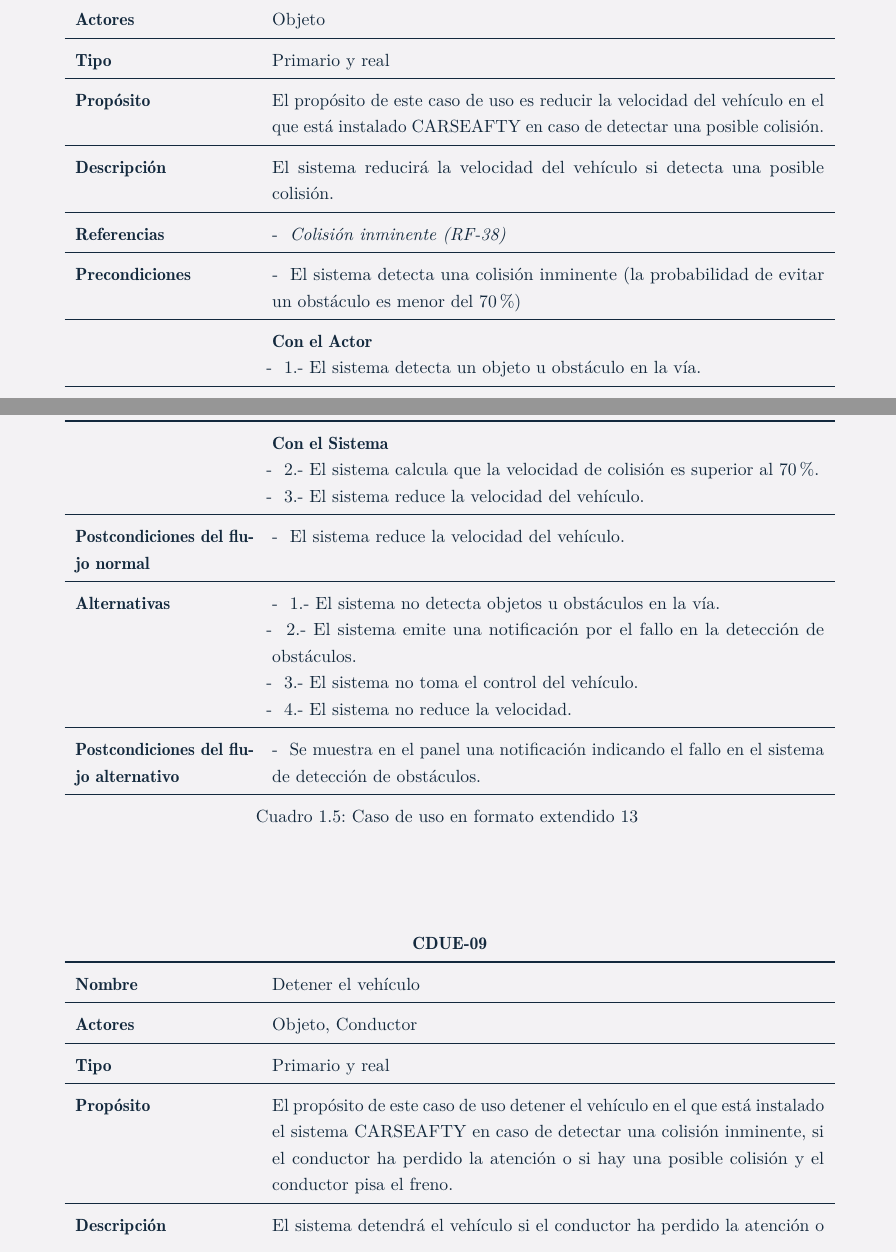
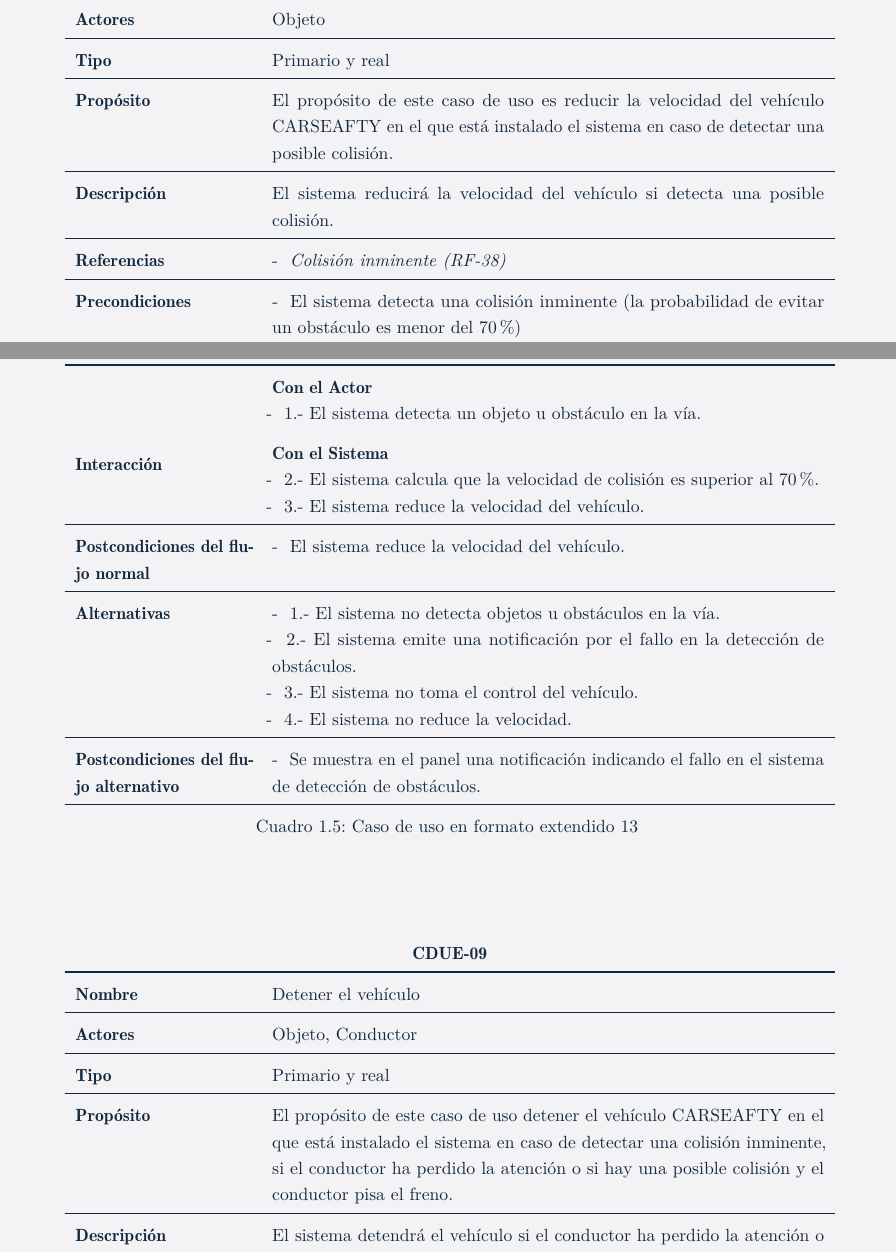
Before and after one commit to gonxal0/DPDS-UC3M, a LaTeX document (S3_E4_CDUext.tex, which reads entrega4/CDUextendido.tex): two parts of pages 11 and 12 of 25, joined at a grey line, cut so that both start at the same text. Compiled offline with pdfLaTeX.

Commit message:
CARSEAFTY is not the sistem

```diff
--- a/entrega4/CDUextendido.tex
+++ b/entrega4/CDUextendido.tex
@@ -249,7 +249,7 @@ de circulación(RF-16)}}\newline
 \textbf{Nombre} & Reducir velocidad \\ \hline
 \textbf{Actores} & Objeto \\ \hline
 \textbf{Tipo} & Primario y real \\ \hline
-\textbf{Propósito} & El propósito de este caso de uso es reducir la velocidad del vehículo en el que está instalado CARSEAFTY en caso de detectar una posible colisión. \\ \hline
+\textbf{Propósito} & El propósito de este caso de uso es reducir la velocidad del vehículo CARSEAFTY en el que está instalado el sistema en caso de detectar una posible colisión. \\ \hline
 \textbf{Descripción} & El sistema reducirá la velocidad del vehículo si detecta una posible colisión. \\ \hline
 \textbf{Referencias} &
 \tabitem \hyperref[tab:RF-38]{\textit{Colisión inminente (RF-38)}}
@@ -291,7 +291,7 @@ de circulación(RF-16)}}\newline
 \textbf{Nombre} & Detener el vehículo \\ \hline
 \textbf{Actores} & Objeto, Conductor \\ \hline
 \textbf{Tipo} & Primario y real \\ \hline
-\textbf{Propósito} & El propósito de este caso de uso detener el vehículo en el que está instalado el sistema CARSEAFTY en caso de detectar una colisión inminente, si el conductor ha perdido la atención o si hay una posible colisión y el conductor pisa el freno. \\ \hline
+\textbf{Propósito} & El propósito de este caso de uso detener el vehículo CARSEAFTY en el que está instalado el sistema en caso de detectar una colisión inminente, si el conductor ha perdido la atención o si hay una posible colisión y el conductor pisa el freno. \\ \hline
 \textbf{Descripción} & El sistema detendrá el vehículo si el conductor ha perdido la atención o si se detecta una posible colisión y el conductor pisa el freno. \\ \hline
 \textbf{Referencias} &
 \tabitem \hyperref[tab:RF-28]{\textit{Detención del vehículo por conductor dormido (RF-28)}}\newline
```
Also changed, not shown: entrega4/CDUextendido.tex (6 more changed lines).
